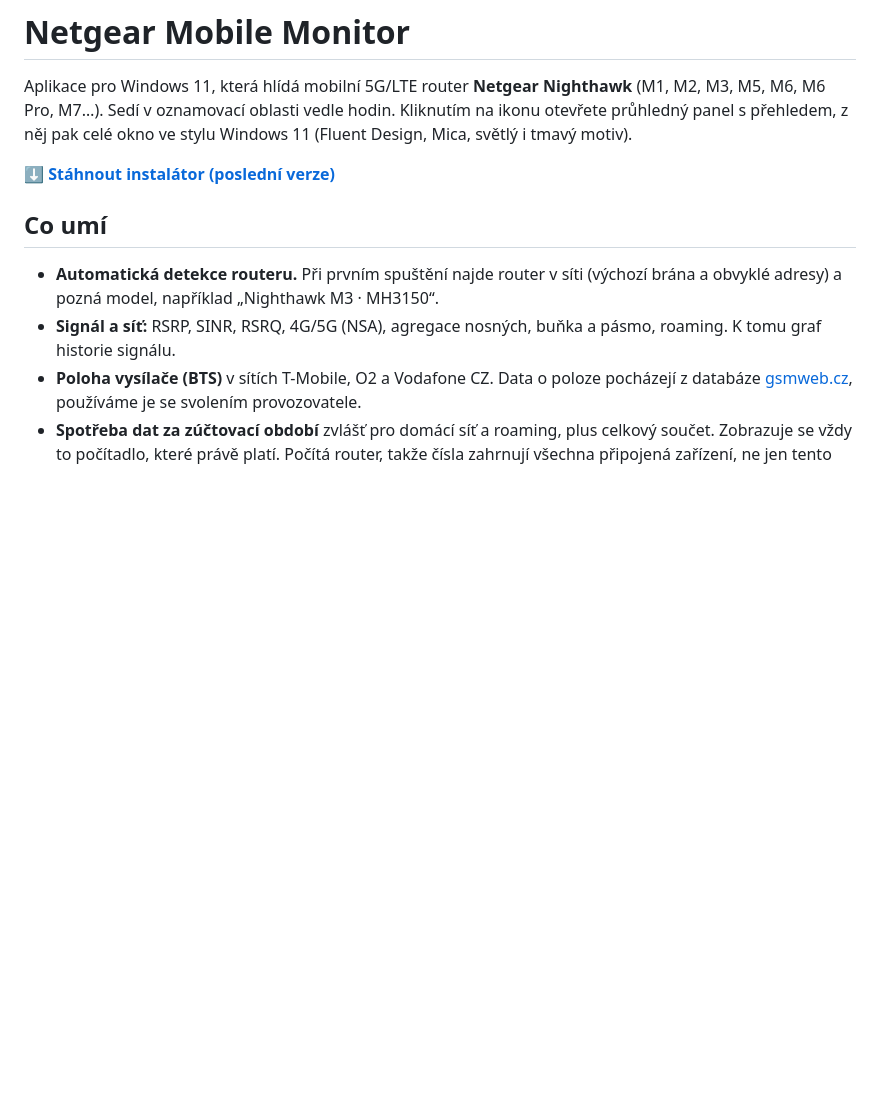
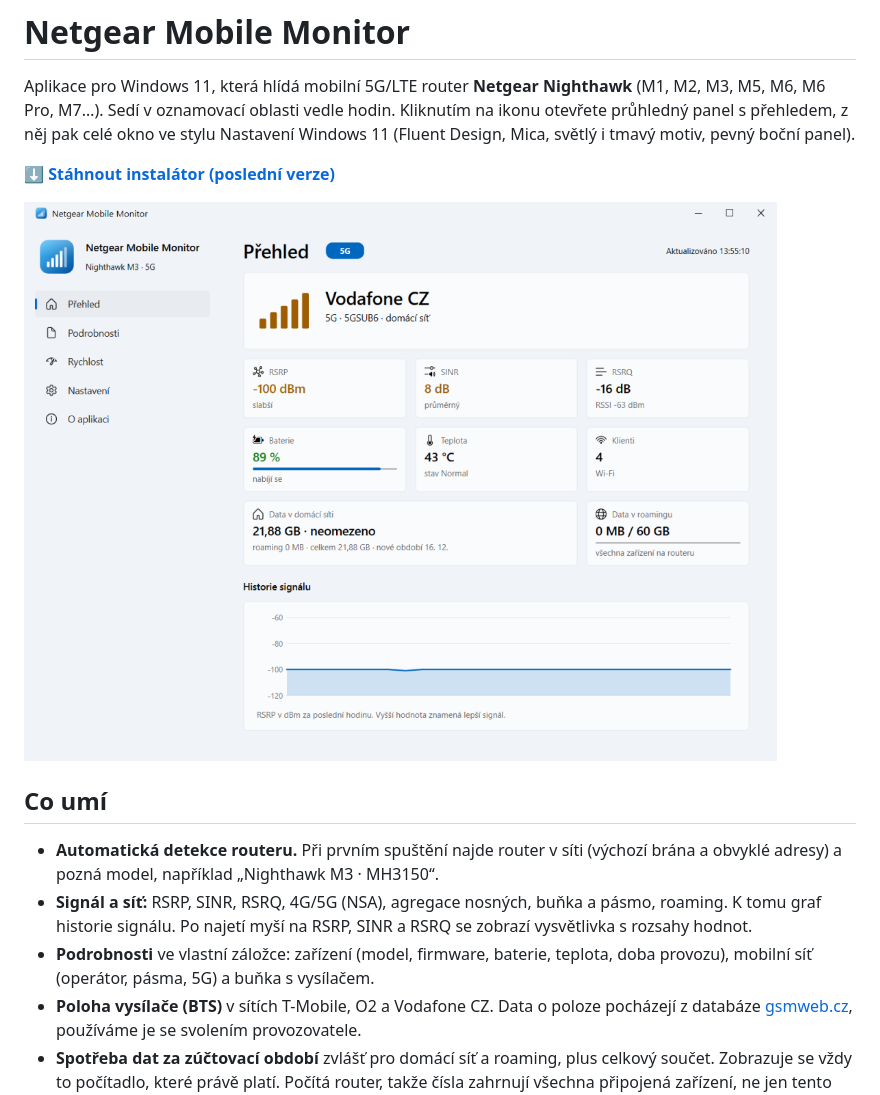
Before and after one commit to typekborispav/netgear-mobile-monitor, a Markdown page: README.md, the part around one of its changes. GitHub-like rendering; pictures changed too: docs/overview.png (added); blank space fills up the shorter version.

```diff
--- a/README.md
+++ b/README.md
@@ -3,16 +3,21 @@
 Aplikace pro Windows 11, která hlídá mobilní 5G/LTE router **Netgear Nighthawk**
 (M1, M2, M3, M5, M6, M6 Pro, M7…). Sedí v oznamovací oblasti vedle hodin. Kliknutím
 na ikonu otevřete průhledný panel s přehledem, z něj pak celé okno ve stylu
-Windows 11 (Fluent Design, Mica, světlý i tmavý motiv).
+Nastavení Windows 11 (Fluent Design, Mica, světlý i tmavý motiv, pevný boční panel).
 
 **[⬇ Stáhnout instalátor (poslední verze)](https://github.com/typekborispav/netgear-mobile-monitor/releases/latest)**
+
+![Přehled v hlavním okně](docs/overview.png)
 
 ## Co umí
 
 - **Automatická detekce routeru.** Při prvním spuštění najde router v síti
   (výchozí brána a obvyklé adresy) a pozná model, například „Nighthawk M3 · MH3150“.
 - **Signál a síť:** RSRP, SINR, RSRQ, 4G/5G (NSA), agregace nosných, buňka a pásmo,
-  roaming. K tomu graf historie signálu.
+  roaming. K tomu graf historie signálu. Po najetí myší na RSRP, SINR a RSRQ
+  se zobrazí vysvětlivka s rozsahy hodnot.
+- **Podrobnosti** ve vlastní záložce: zařízení (model, firmware, baterie, teplota,
+  doba provozu), mobilní síť (operátor, pásma, 5G) a buňka s vysílačem.
 - **Poloha vysílače (BTS)** v sítích T-Mobile, O2 a Vodafone CZ. Data o poloze
   pocházejí z databáze [gsmweb.cz](https://gsmweb.cz/), používáme je se svolením
   provozovatele.
```
Also changed, not shown: other parts of README.md (+31 -13 lines).
